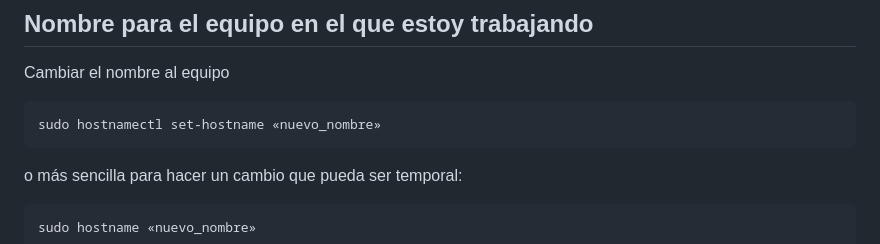
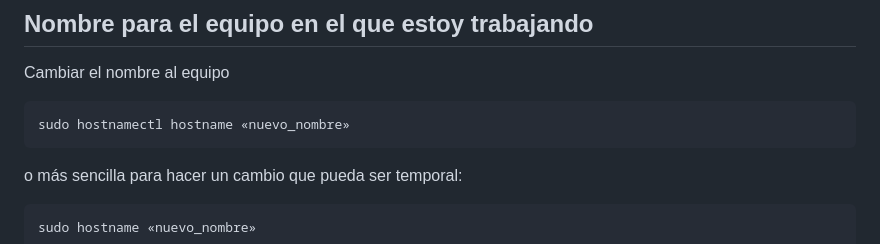
Before and after one commit to samuel-gf/apuntes, a Markdown page: src/netplan.md, the part around the change. Rendered like a GitHub page.

````diff
--- a/src/netplan.md
+++ b/src/netplan.md
@@ -15,7 +15,7 @@ Esta guía ofrece información sobre como asignar nombres a los equipos de una r
 Cambiar el nombre al equipo
 
 ```
-sudo hostnamectl set-hostname «nuevo_nombre»
+sudo hostnamectl hostname «nuevo_nombre»
 ```
 
 o más sencilla para hacer un cambio que pueda ser temporal:
````
Also changed, not shown: src/ftp.md (added, +171 -0 lines).
